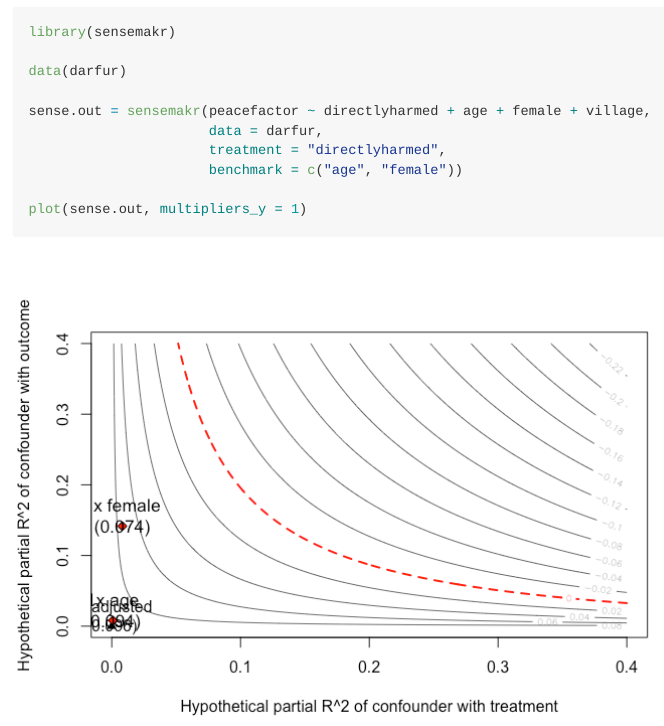
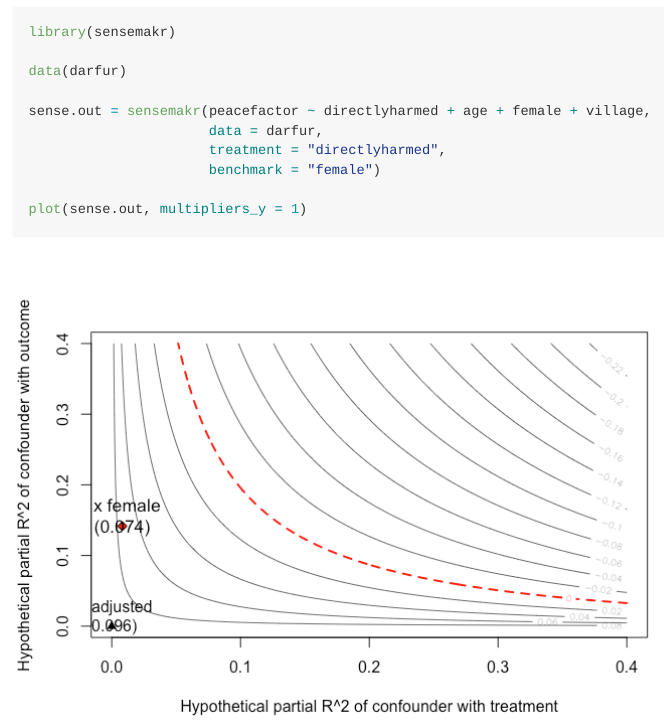
Before and after one commit to carloscinelli/sensemakr, an R Markdown document (README.Rmd): the page in a window 1100 px wide, from 580 px down. The pictures show the output file README.md that the author committed with the source, drawn offline in the style of GitHub; badge pictures from the web are left out.

Commit message:
Updated front page plot briefly.

````diff
--- a/README.Rmd
+++ b/README.Rmd
@@ -42,7 +42,7 @@ data(darfur)
 sense.out = sensemakr(peacefactor ~ directlyharmed + age + female + village,
                       data = darfur,
                       treatment = "directlyharmed",
-                      benchmark = c("age", "female"))
+                      benchmark = "female")
 
 plot(sense.out, multipliers_y = 1)
 ```
````
Also changed, not shown: README.md, tools/README-example-1.png.
